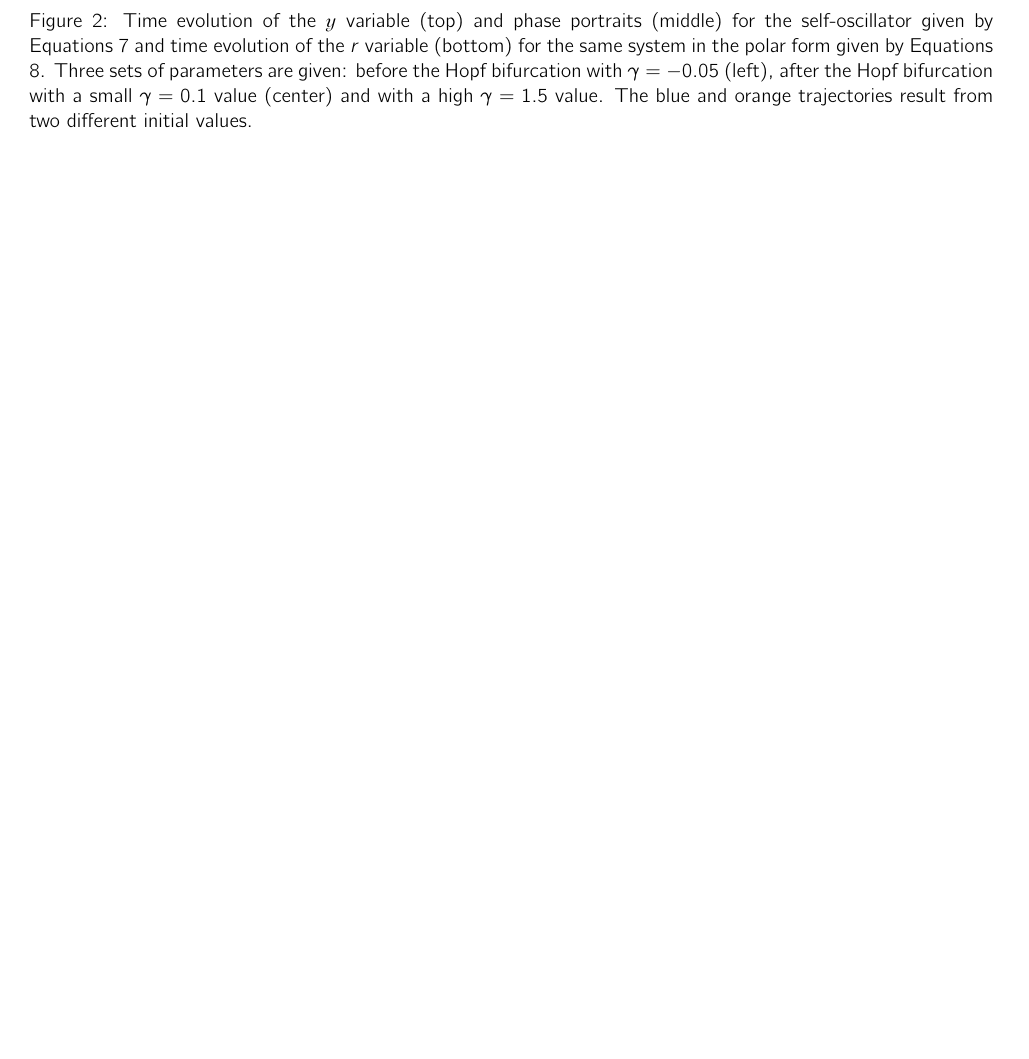
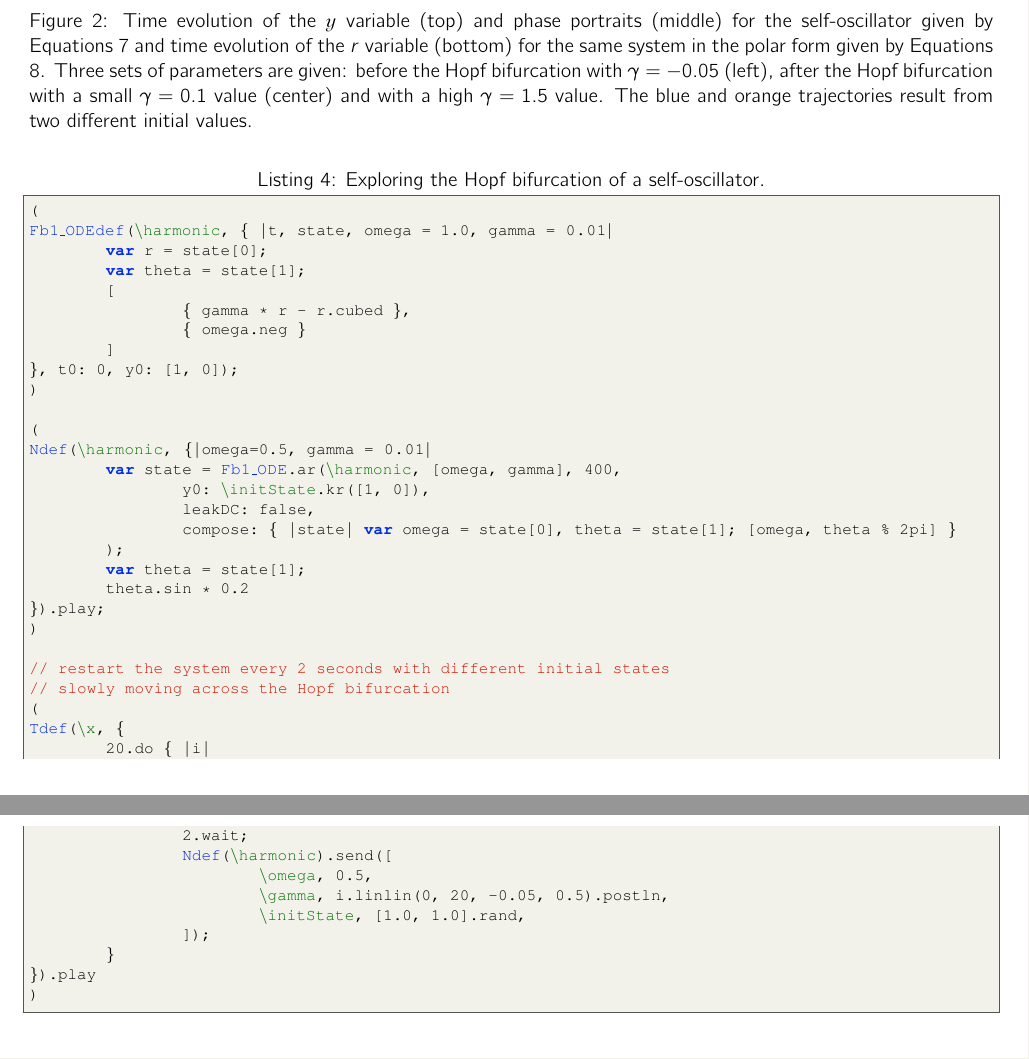
Before and after one commit to meguia/Einschwingvorgang, a LaTeX document (EinschwingvorgangII.tex): part of page 5 of 13 before the commit and two parts of pages 5 and 6 of 14 after it, the two joined at a grey line, cut so that both start at the same text, the shorter picture padded with empty space. Compiled offline with pdfLaTeX.

Commit message:
code examples: hopf

```diff
--- a/EinschwingvorgangII.tex
+++ b/EinschwingvorgangII.tex
@@ -14,7 +14,7 @@
  \usepackage[scr=esstix]{mathalpha}
  \usepackage[inkscapelatex=false]{svg}
 
-
+\usepackage{amsfonts}
 
 \title{{\em Einschwingvorgänge} or How to turn on an oscillation (part II). \\ Coupled Oscillations}
 \author{Manuel Eguia}
@@ -291,6 +308,47 @@ This system, whether in its cartesian (Equations {\ref{eq_symosc_neg_diss}}) or
 In dynamical systems, the normal form is a simplified version of a system of differential equations near a critical point, obtained through coordinate transformations, that retains the essential features of the dynamics while discarding higher-order terms.
 It is a powerful tool to study bifurcations and classify qualitative behavior in nonlinear systems.
 
+
+\begin{lstlisting}[caption=Exploring the Hopf bifurcation of a self-oscillator.]
+(
+Fb1_ODEdef(\harmonic, { |t, state, omega = 1.0, gamma = 0.01|
+	var r = state[0];
+	var theta = state[1];
+	[
+		{ gamma * r - r.cubed },
+		{ omega.neg }
+	]
+}, t0: 0, y0: [1, 0]);
+)
+
+(
+Ndef(\harmonic, {|omega=0.5, gamma = 0.01|
+	var state = Fb1_ODE.ar(\harmonic, [omega, gamma], 400,
+		y0: \initState.kr([1, 0]),
+		leakDC: false,
+		compose: { |state| var omega = state[0], theta = state[1]; [omega, theta % 2pi] }
+	);
+	var theta = state[1];
+	theta.sin * 0.2
+}).play;
+)
+
+// restart the system every 2 seconds with different initial states
+// slowly moving across the Hopf bifurcation
+(
+Tdef(\x, {
+	20.do { |i|
+		2.wait;
+		Ndef(\harmonic).send([
+			\omega, 0.5,
+			\gamma, i.linlin(0, 20, -0.05, 0.5).postln,
+			\initState, [1.0, 1.0].rand,
+		]);
+	}
+}).play
+)
+
+\end{lstlisting}
 
 
 \subsection{The self modulated oscillator and the first derivation of the Adler's equation}
```
Also changed, not shown: Einschwingvorgang.tex (+3 -0 lines), EinschwingvorgangII.tex (17 more changed lines), 1 other file.
